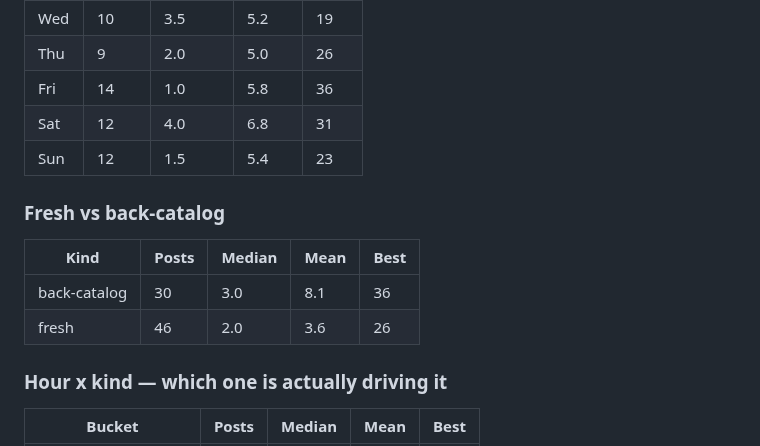
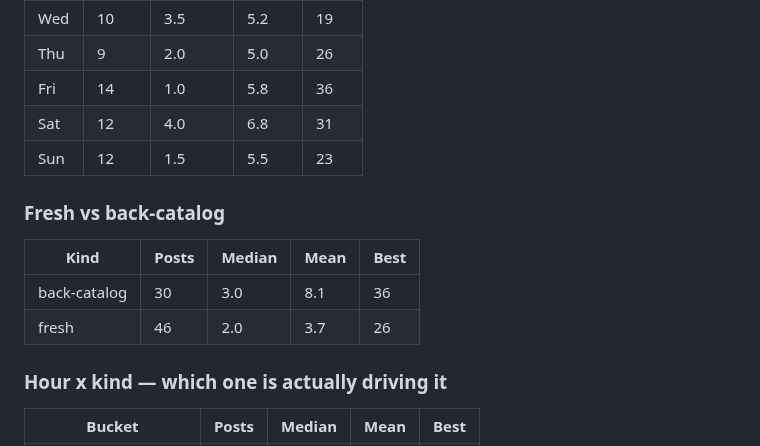
Before and after one commit to step427/dadhax-reels, a Markdown page: stats/README.md, the part around one of its changes. Drawn GitHub-style.

Commit message:
Stats snapshot

```diff
--- a/stats/README.md
+++ b/stats/README.md
@@ -38,14 +38,14 @@ The only posts whose hour the publisher actually chose — so the only ones that
 | Thu | 9 | 2.0 | 5.0 | 26 |
 | Fri | 14 | 1.0 | 5.8 | 36 |
 | Sat | 12 | 4.0 | 6.8 | 31 |
-| Sun | 12 | 1.5 | 5.4 | 23 |
+| Sun | 12 | 1.5 | 5.5 | 23 |
 
 ### Fresh vs back-catalog
 
 | Kind | Posts | Median | Mean | Best |
 |---|---|---|---|---|
 | back-catalog | 30 | 3.0 | 8.1 | 36 |
-| fresh | 46 | 2.0 | 3.6 | 26 |
+| fresh | 46 | 2.0 | 3.7 | 26 |
 
 ### Hour x kind — which one is actually driving it
 
```
Also changed, not shown: other parts of stats/README.md (+3 -3 lines).
